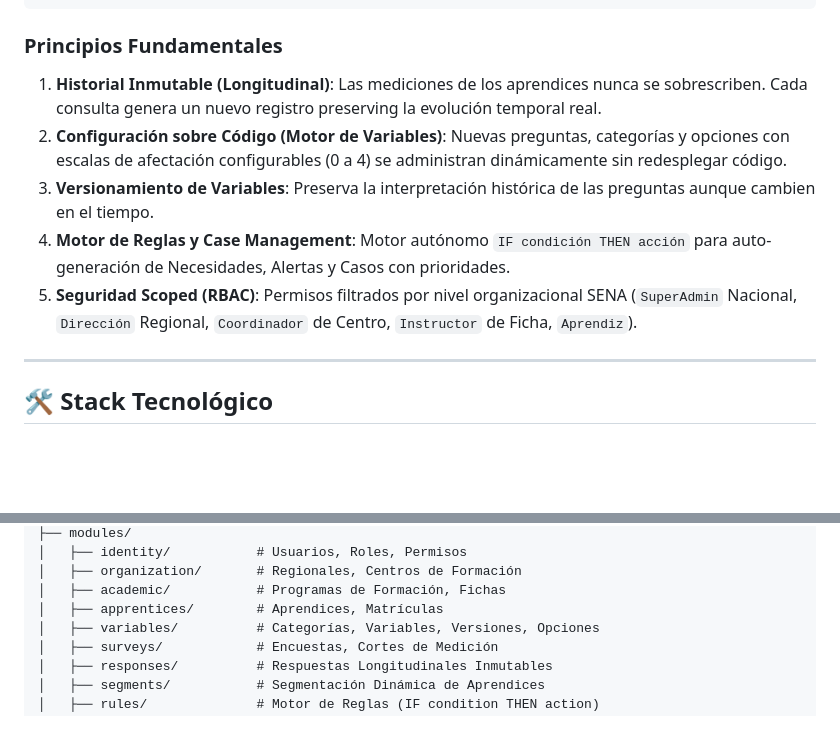
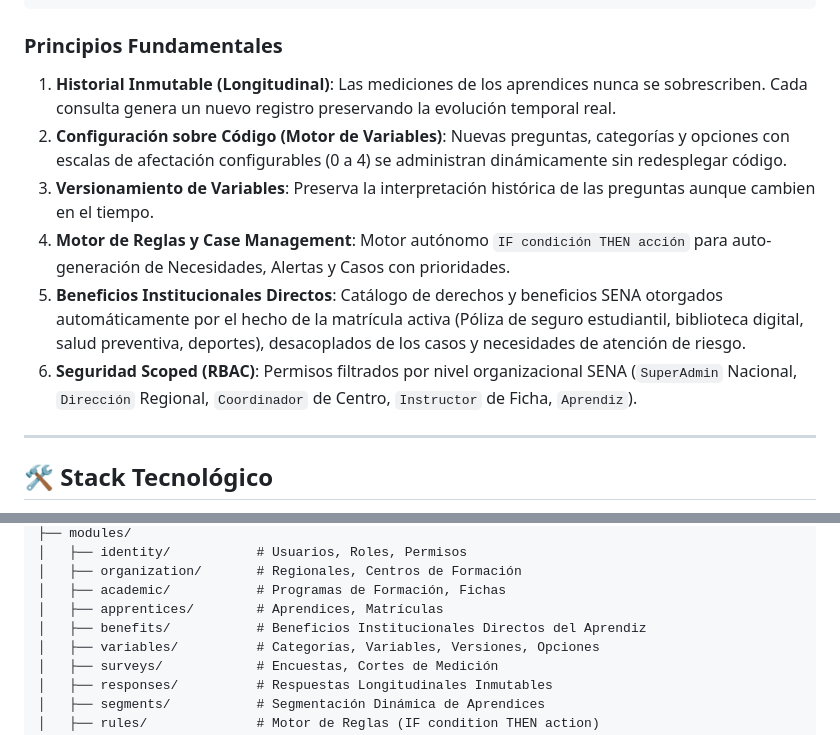
Before and after one commit to DiegoEduk/SENAContigo, a Markdown page: README.md, 2 parts joined by grey strips. Drawn GitHub-style; blank space fills up the shorter version.

Commit message:
docs: actualizar README.md con el modulo de beneficios institucionales

````diff
--- a/README.md
+++ b/README.md
@@ -23,11 +23,12 @@ SENAContigo implementa un patrón **Modular Monolith** desacoplado, exponiendo u
 ```
 
 ### Principios Fundamentales
-1. **Historial Inmutable (Longitudinal)**: Las mediciones de los aprendices nunca se sobrescriben. Cada consulta genera un nuevo registro preserving la evolución temporal real.
+1. **Historial Inmutable (Longitudinal)**: Las mediciones de los aprendices nunca se sobrescriben. Cada consulta genera un nuevo registro preservando la evolución temporal real.
 2. **Configuración sobre Código (Motor de Variables)**: Nuevas preguntas, categorías y opciones con escalas de afectación configurables (0 a 4) se administran dinámicamente sin redesplegar código.
 3. **Versionamiento de Variables**: Preserva la interpretación histórica de las preguntas aunque cambien en el tiempo.
 4. **Motor de Reglas y Case Management**: Motor autónomo `IF condición THEN acción` para auto-generación de Necesidades, Alertas y Casos con prioridades.
-5. **Seguridad Scoped (RBAC)**: Permisos filtrados por nivel organizacional SENA (`SuperAdmin` Nacional, `Dirección` Regional, `Coordinador` de Centro, `Instructor` de Ficha, `Aprendiz`).
+5. **Beneficios Institucionales Directos**: Catálogo de derechos y beneficios SENA otorgados automáticamente por el hecho de la matrícula activa (Póliza de seguro estudiantil, biblioteca digital, salud preventiva, deportes), desacoplados de los casos y necesidades de atención de riesgo.
+6. **Seguridad Scoped (RBAC)**: Permisos filtrados por nivel organizacional SENA (`SuperAdmin` Nacional, `Dirección` Regional, `Coordinador` de Centro, `Instructor` de Ficha, `Aprendiz`).
 
 ---
 
@@ -62,6 +63,7 @@ app/
 │   ├── organization/       # Regionales, Centros de Formación
 │   ├── academic/           # Programas de Formación, Fichas
 │   ├── apprentices/        # Aprendices, Matrículas
+│   ├── benefits/           # Beneficios Institucionales Directos del Aprendiz
 │   ├── variables/          # Categorías, Variables, Versiones, Opciones
 │   ├── surveys/            # Encuestas, Cortes de Medición
 │   ├── responses/          # Respuestas Longitudinales Inmutables
````
